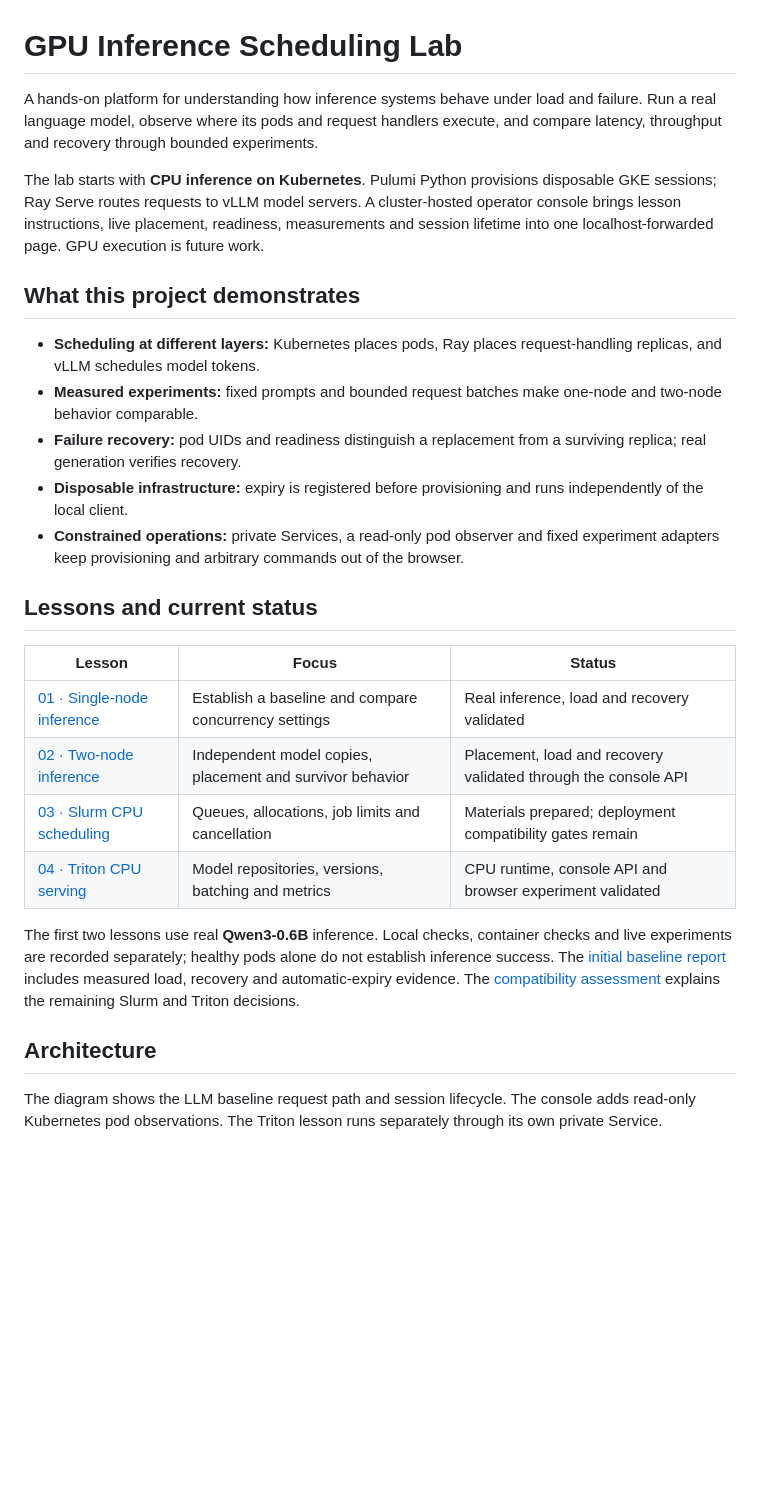
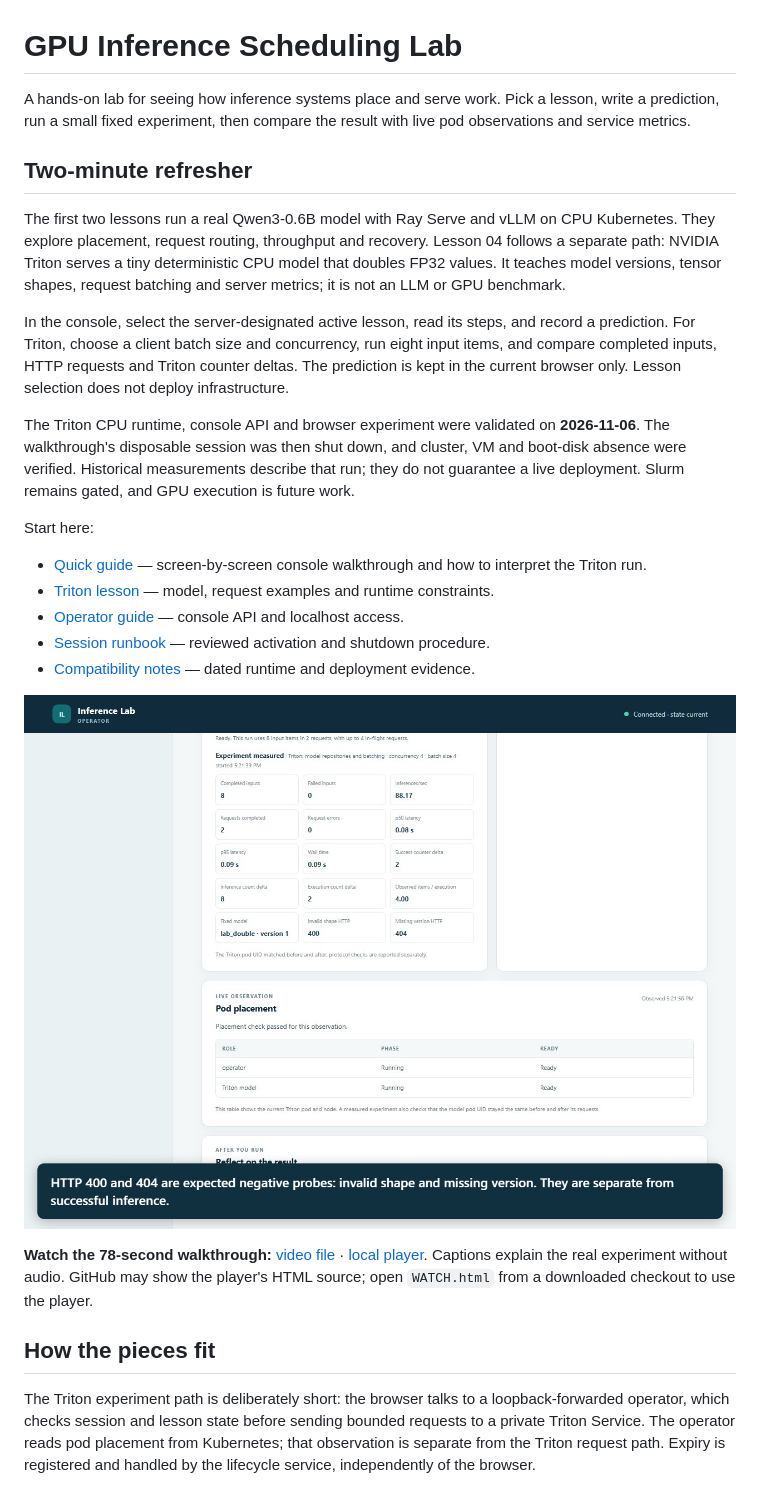
Before and after one commit to ANISHG-26/gpu-inference-scheduling-lab, a Markdown page: README.md, the part around one of its changes. GitHub-like rendering; pictures changed too: videos/triton-batching.jpg (added); blank space fills up the shorter version.

Commit message:
Add a real Triton video walkthrough and friendly learning guides (#14)

````diff
--- a/README.md
+++ b/README.md
@@ -1,31 +1,30 @@
 # GPU Inference Scheduling Lab
 
-A hands-on platform for understanding how inference systems behave under load and failure. Run a real language model, observe where its pods and request handlers execute, and compare latency, throughput and recovery through bounded experiments.
+A hands-on lab for seeing how inference systems place and serve work. Pick a lesson, write a prediction, run a small fixed experiment, then compare the result with live pod observations and service metrics.
 
-The lab starts with **CPU inference on Kubernetes**. Pulumi Python provisions disposable GKE sessions; Ray Serve routes requests to vLLM model servers. A cluster-hosted operator console brings lesson instructions, live placement, readiness, measurements and session lifetime into one localhost-forwarded page. GPU execution is future work.
+## Two-minute refresher
 
-## What this project demonstrates
+The first two lessons run a real Qwen3-0.6B model with Ray Serve and vLLM on CPU Kubernetes. They explore placement, request routing, throughput and recovery. Lesson 04 follows a separate path: NVIDIA Triton serves a tiny deterministic CPU model that doubles FP32 values. It teaches model versions, tensor shapes, request batching and server metrics; it is not an LLM or GPU benchmark.
 
-- **Scheduling at different layers:** Kubernetes places pods, Ray places request-handling replicas, and vLLM schedules model tokens.
-- **Measured experiments:** fixed prompts and bounded request batches make one-node and two-node behavior comparable.
-- **Failure recovery:** pod UIDs and readiness distinguish a replacement from a surviving replica; real generation verifies recovery.
-- **Disposable infrastructure:** expiry is registered before provisioning and runs independently of the local client.
-- **Constrained operations:** private Services, a read-only pod observer and fixed experiment adapters keep provisioning and arbitrary commands out of the browser.
+In the console, select the server-designated active lesson, read its steps, and record a prediction. For Triton, choose a client batch size and concurrency, run eight input items, and compare completed inputs, HTTP requests and Triton counter deltas. The prediction is kept in the current browser only. Lesson selection does not deploy infrastructure.
 
-## Lessons and current status
+The Triton CPU runtime, console API and browser experiment were validated on **2026-11-06**. The walkthrough's disposable session was then shut down, and cluster, VM and boot-disk absence were verified. Historical measurements describe that run; they do not guarantee a live deployment. Slurm remains gated, and GPU execution is future work.
 
-| Lesson | Focus | Status |
-| --- | --- | --- |
-| [01 · Single-node inference](lessons/01-single-node-inference/README.md) | Establish a baseline and compare concurrency settings | Real inference, load and recovery validated |
-| [02 · Two-node inference](lessons/02-two-node-inference/README.md) | Independent model copies, placement and survivor behavior | Placement, load and recovery validated through the console API |
-| [03 · Slurm CPU scheduling](lessons/03-slurm-cpu-scheduling/README.md) | Queues, allocations, job limits and cancellation | Materials prepared; deployment compatibility gates remain |
-| [04 · Triton CPU serving](lessons/04-triton-cpu-serving/README.md) | Model repositories, versions, batching and metrics | CPU runtime, console API and browser experiment validated |
+Start here:
 
-The first two lessons use real **Qwen3-0.6B** inference. Local checks, container checks and live experiments are recorded separately; healthy pods alone do not establish inference success. The [initial baseline report](docs/results/2026-10-22-cpu-baseline.md) includes measured load, recovery and automatic-expiry evidence. The [compatibility assessment](docs/lesson-compatibility.md) explains the remaining Slurm and Triton decisions.
+- [Quick guide](QUICK_GUIDE.md) — screen-by-screen console walkthrough and how to interpret the Triton run.
+- [Triton lesson](lessons/04-triton-cpu-serving/README.md) — model, request examples and runtime constraints.
+- [Operator guide](operator/README.md) — console API and localhost access.
+- [Session runbook](docs/runbook.md) — reviewed activation and shutdown procedure.
+- [Compatibility notes](docs/lesson-compatibility.md) — dated runtime and deployment evidence.
 
-## Architecture
+[![Triton batching walkthrough: eight inputs, two request counts](videos/triton-batching.jpg)](videos/triton-batching.webm)
 
-The diagram shows the LLM baseline request path and session lifecycle. The console adds read-only Kubernetes pod observations. The Triton lesson runs separately through its own private Service.
+**Watch the 78-second walkthrough:** [video file](videos/triton-batching.webm) · [local player](WATCH.html). Captions explain the real experiment without audio. GitHub may show the player's HTML source; open `WATCH.html` from a downloaded checkout to use the player.
+
+## How the pieces fit
+
+The Triton experiment path is deliberately short: the browser talks to a loopback-forwarded operator, which checks session and lesson state before sending bounded requests to a private Triton Service. The operator reads pod placement from Kubernetes; that observation is separate from the Triton request path. Expiry is registered and handled by the lifecycle service, independently of the browser.
 
 ```mermaid
 flowchart LR
````
Also changed, not shown: other parts of README.md (+30 -36 lines), QUICK_GUIDE.md (added, +46 -0 lines), lessons/04-triton-cpu-serving/README.md (+1 -1 lines), tools/guides/README.md (added, +24 -0 lines), 10 other files.
